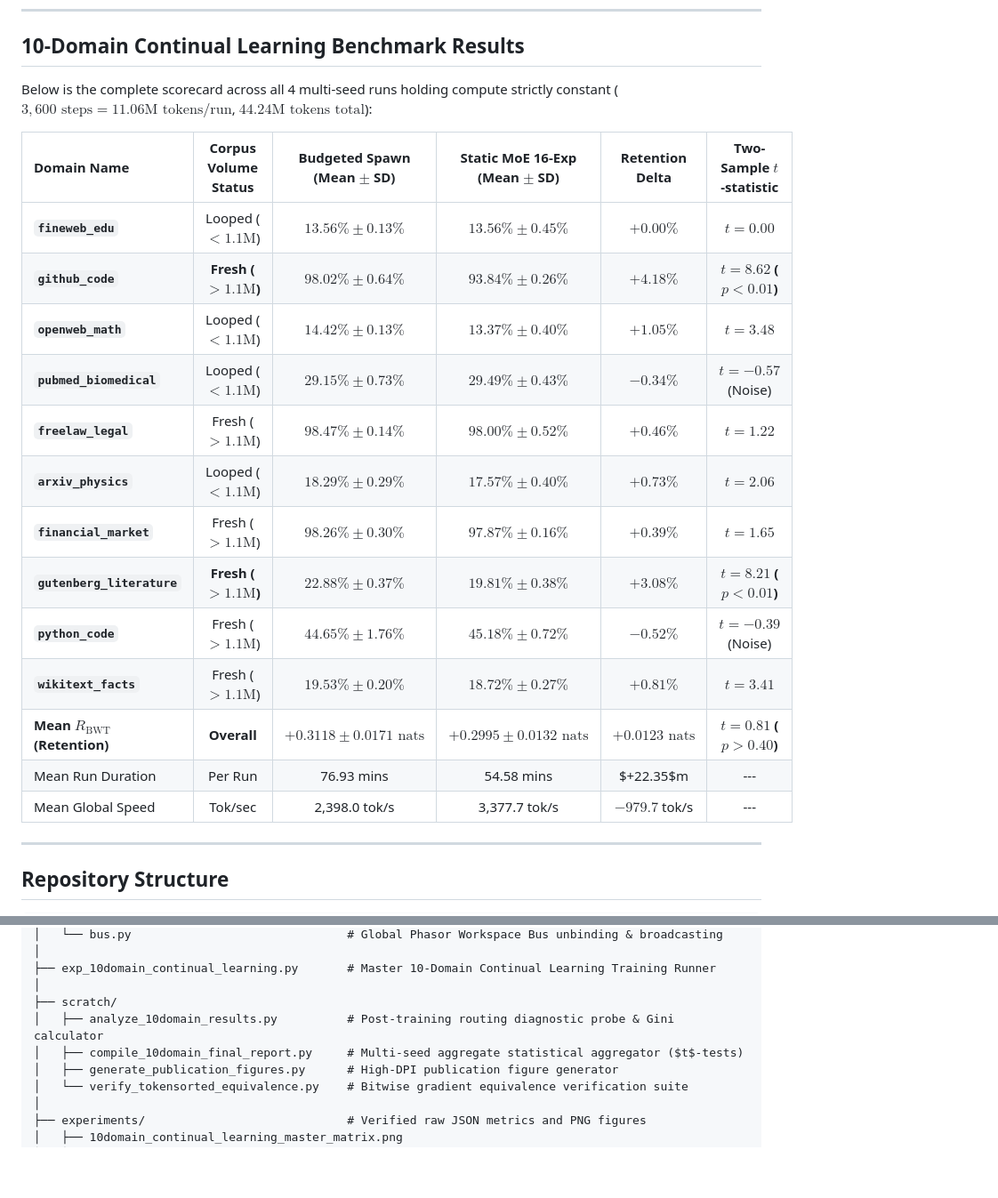
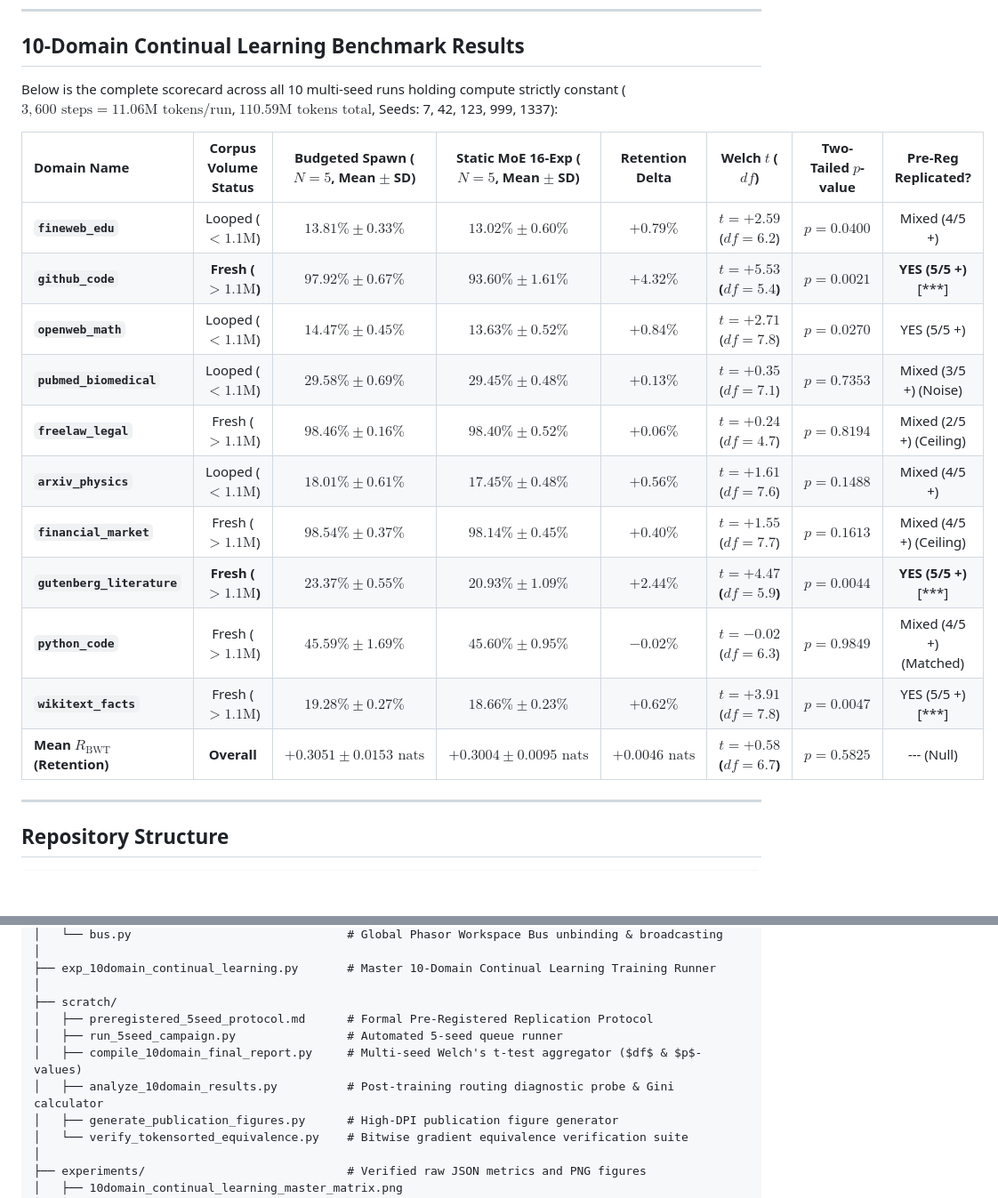
Before and after one commit to shiva2321/DYNAMIC_MOE_TRANSFORMER, a Markdown page: README.md, 2 parts joined by grey strips. Shown at 89% size. GitHub-like rendering; blank space fills up the shorter version.

```diff
--- a/README.md
+++ b/README.md
@@ -145,23 +146,21 @@ Post-training frozen probing (evaluating 32,768 held-out tokens per domain acros
 
 ## 10-Domain Continual Learning Benchmark Results
 
-Below is the complete scorecard across all 4 multi-seed runs holding compute strictly constant ($3,600\text{ steps} = 11.06\text{M tokens/run}$, $44.24\text{M tokens total}$):
+Below is the complete scorecard across all 10 multi-seed runs holding compute strictly constant ($3,600\text{ steps} = 11.06\text{M tokens/run}$, $110.59\text{M tokens total}$, Seeds: 7, 42, 123, 999, 1337):
 
-| Domain Name | Corpus Volume Status | Budgeted Spawn (Mean $\pm$ SD) | Static MoE 16-Exp (Mean $\pm$ SD) | Retention Delta | Two-Sample $t$-statistic |
-| :--- | :---: | :---: | :---: | :---: | :---: |
-| **`fineweb_edu`** | Looped ($<1.1\text{M}$) | $13.56\% \pm 0.13\%$ | $13.56\% \pm 0.45\%$ | $+0.00\%$ | $t = 0.00$ |
-| **`github_code`** | **Fresh ($>1.1\text{M}$)** | **$98.02\% \pm 0.64\%$** | **$93.84\% \pm 0.26\%$** | **$+4.18\%$** | **$t = 8.62$ ($p < 0.01$)** |
-| **`openweb_math`** | Looped ($<1.1\text{M}$) | $14.42\% \pm 0.13\%$ | $13.37\% \pm 0.40\%$ | $+1.05\%$ | $t = 3.48$ |
-| **`pubmed_biomedical`** | Looped ($<1.1\text{M}$) | $29.15\% \pm 0.73\%$ | $29.49\% \pm 0.43\%$ | $-0.34\%$ | $t = -0.57$ (Noise) |
-| **`freelaw_legal`** | Fresh ($>1.1\text{M}$) | $98.47\% \pm 0.14\%$ | $98.00\% \pm 0.52\%$ | $+0.46\%$ | $t = 1.22$ |
-| **`arxiv_physics`** | Looped ($<1.1\text{M}$) | $18.29\% \pm 0.29\%$ | $17.57\% \pm 0.40\%$ | $+0.73\%$ | $t = 2.06$ |
-| **`financial_market`** | Fresh ($>1.1\text{M}$) | $98.26\% \pm 0.30\%$ | $97.87\% \pm 0.16\%$ | $+0.39\%$ | $t = 1.65$ |
-| **`gutenberg_literature`**| **Fresh ($>1.1\text{M}$)** | **$22.88\% \pm 0.37\%$** | **$19.81\% \pm 0.38\%$** | **$+3.08\%$** | **$t = 8.21$ ($p < 0.01$)** |
-| **`python_code`** | Fresh ($>1.1\text{M}$) | $44.65\% \pm 1.76\%$ | $45.18\% \pm 0.72\%$ | $-0.52\%$ | $t = -0.39$ (Noise) |
-| **`wikitext_facts`** | Fresh ($>1.1\text{M}$) | $19.53\% \pm 0.20\%$ | $18.72\% \pm 0.27\%$ | $+0.81\%$ | $t = 3.41$ |
-| **Mean $R_{\text{BWT}}$ (Retention)** | **Overall** | **$+0.3118 \pm 0.0171\text{ nats}$** | **$+0.2995 \pm 0.0132\text{ nats}$** | **$+0.0123\text{ nats}$** | **$t = 0.81$ ($p > 0.40$)** |
-| Mean Run Duration | Per Run | 76.93 mins | 54.58 mins | $+22.35$m | --- |
-| Mean Global Speed | Tok/sec | 2,398.0 tok/s | 3,377.7 tok/s | $-979.7$ tok/s | --- |
+| Domain Name | Corpus Volume Status | Budgeted Spawn ($N=5$, Mean $\pm$ SD) | Static MoE 16-Exp ($N=5$, Mean $\pm$ SD) | Retention Delta | Welch $t$ ($df$) | Two-Tailed $p$-value | Pre-Reg Replicated? |
+| :--- | :---: | :---: | :---: | :---: | :---: | :---: | :---: |
+| **`fineweb_edu`** | Looped ($<1.1\text{M}$) | $13.81\% \pm 0.33\%$ | $13.02\% \pm 0.60\%$ | $+0.79\%$ | $t = +2.59$ ($df=6.2$) | $p = 0.0400$ | Mixed (4/5 +) |
+| **`github_code`** | **Fresh ($>1.1\text{M}$)** | **$97.92\% \pm 0.67\%$** | **$93.60\% \pm 1.61\%$** | **$+4.32\%$** | **$t = +5.53$ ($df=5.4$)** | **$p = 0.0021$** | **YES (5/5 +)** [***] |
+| **`openweb_math`** | Looped ($<1.1\text{M}$) | $14.47\% \pm 0.45\%$ | $13.63\% \pm 0.52\%$ | $+0.84\%$ | $t = +2.71$ ($df=7.8$) | $p = 0.0270$ | YES (5/5 +) |
+| **`pubmed_biomedical`** | Looped ($<1.1\text{M}$) | $29.58\% \pm 0.69\%$ | $29.45\% \pm 0.48\%$ | $+0.13\%$ | $t = +0.35$ ($df=7.1$) | $p = 0.7353$ | Mixed (3/5 +) (Noise) |
+| **`freelaw_legal`** | Fresh ($>1.1\text{M}$) | $98.46\% \pm 0.16\%$ | $98.40\% \pm 0.52\%$ | $+0.06\%$ | $t = +0.24$ ($df=4.7$) | $p = 0.8194$ | Mixed (2/5 +) (Ceiling) |
+| **`arxiv_physics`** | Looped ($<1.1\text{M}$) | $18.01\% \pm 0.61\%$ | $17.45\% \pm 0.48\%$ | $+0.56\%$ | $t = +1.61$ ($df=7.6$) | $p = 0.1488$ | Mixed (4/5 +) |
+| **`financial_market`** | Fresh ($>1.1\text{M}$) | $98.54\% \pm 0.37\%$ | $98.14\% \pm 0.45\%$ | $+0.40\%$ | $t = +1.55$ ($df=7.7$) | $p = 0.1613$ | Mixed (4/5 +) (Ceiling) |
+| **`gutenberg_literature`**| **Fresh ($>1.1\text{M}$)** | **$23.37\% \pm 0.55\%$** | **$20.93\% \pm 1.09\%$** | **$+2.44\%$** | **$t = +4.47$ ($df=5.9$)** | **$p = 0.0044$** | **YES (5/5 +)** [***] |
+| **`python_code`** | Fresh ($>1.1\text{M}$) | $45.59\% \pm 1.69\%$ | $45.60\% \pm 0.95\%$ | $-0.02\%$ | $t = -0.02$ ($df=6.3$) | $p = 0.9849$ | Mixed (4/5 +) (Matched) |
+| **`wikitext_facts`** | Fresh ($>1.1\text{M}$) | $19.28\% \pm 0.27\%$ | $18.66\% \pm 0.23\%$ | $+0.62\%$ | $t = +3.91$ ($df=7.8$) | $p = 0.0047$ | YES (5/5 +) [***] |
+| **Mean $R_{\text{BWT}}$ (Retention)** | **Overall** | **$+0.3051 \pm 0.0153\text{ nats}$** | **$+0.3004 \pm 0.0095\text{ nats}$** | **$+0.0046\text{ nats}$** | **$t = +0.58$ ($df=6.7$)** | **$p = 0.5825$** | --- (Null) |
 
 ---
 
@@ -185,8 +184,10 @@ universal_substrait/
 ├── exp_10domain_continual_learning.py       # Master 10-Domain Continual Learning Training Runner
 │
 ├── scratch/
+│   ├── preregistered_5seed_protocol.md      # Formal Pre-Registered Replication Protocol
+│   ├── run_5seed_campaign.py                # Automated 5-seed queue runner
+│   ├── compile_10domain_final_report.py     # Multi-seed Welch's t-test aggregator ($df$ & $p$-values)
 │   ├── analyze_10domain_results.py          # Post-training routing diagnostic probe & Gini calculator
-│   ├── compile_10domain_final_report.py     # Multi-seed aggregate statistical aggregator ($t$-tests)
 │   ├── generate_publication_figures.py      # High-DPI publication figure generator
 │   └── verify_tokensorted_equivalence.py    # Bitwise gradient equivalence verification suite
 │
```
Also changed, not shown: other parts of README.md (+13 -27 lines), paper_draft.md (+31 -36 lines), research_compendium.md (+18 -20 lines), experiments/10domain_continual_learning_master_matrix.png, 9 other files.
